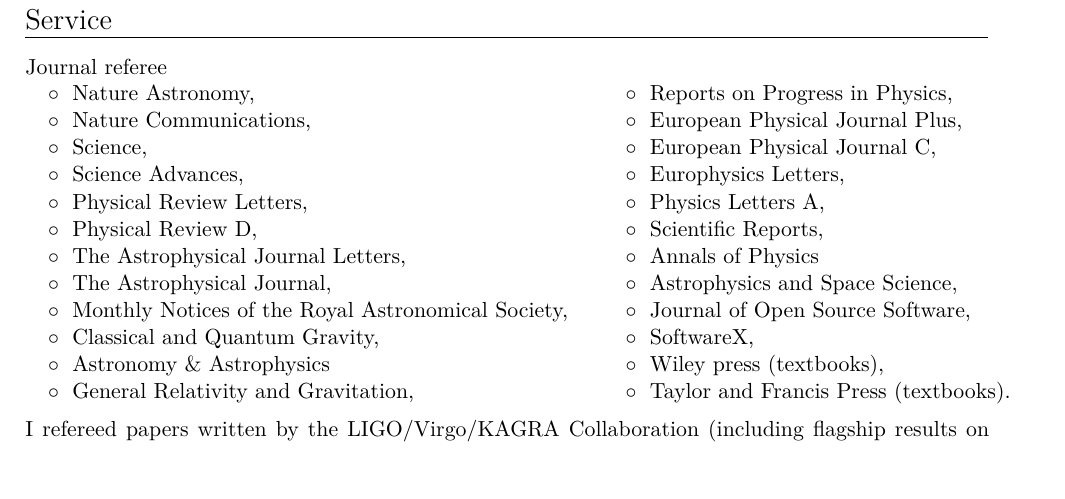
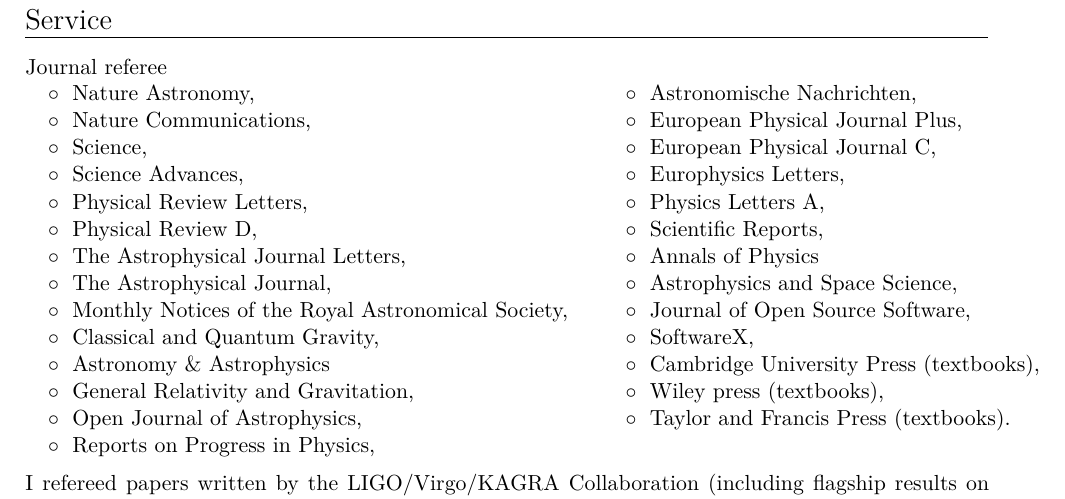
Before and after one commit to dgerosa/CV, a LaTeX CV (CV.tex): part of page 5 of 26 before the commit and part of page 5 of 27 after it, cut so that both start at the same text, the shorter picture padded with empty space. Compiled offline with XeLaTeX.

Commit message:
Thu Aug 13 10:06:10 CEST 2026

```diff
--- a/CV.tex
+++ b/CV.tex
@@ -358,7 +358,7 @@
 
 \textbf{\textcolor{black}{Journal referee}}\vspace{0.1cm}\\
 \begin{tabular}{@{\hskip 0.4cm}l@{\hskip 0.4in}l}
-$\circ\;$ Nature Astronomy,  & $\circ\;$   Reports on Progress in Physics,  \\
+$\circ\;$ Nature Astronomy,  & $\circ\;$  Astronomische Nachrichten,   \\
 $\circ\;$ Nature Communications,  & $\circ\;$   European Physical Journal Plus,   \\
 $\circ\;$ Science, & $\circ\;$ European Physical Journal C,  \\
 $\circ\;$ Science Advances, & $\circ\;$  Europhysics Letters, \\
@@ -368,8 +368,10 @@
 $\circ\;$ The Astrophysical Journal,  &  $\circ\;$ Astrophysics and Space Science, \\
 $\circ\;$  Monthly Notices of the Royal Astronomical Society, & $\circ\;$ Journal of Open Source Software,  \\
 $\circ\;$  Classical and Quantum Gravity, & $\circ\;$ SoftwareX, \\
-$\circ\;$  Astronomy \& Astrophysics & $\circ\;$  Wiley press (textbooks),\\
-$\circ\;$  General Relativity and Gravitation, & $\circ\;$ Taylor and Francis Press (textbooks).
+$\circ\;$  Astronomy \& Astrophysics & $\circ\;$  Cambridge University Press (textbooks),\\
+$\circ\;$  General Relativity and Gravitation, & $\circ\;$ Wiley press (textbooks), \\
+$\circ\;$  Open Journal of Astrophysics, & $\circ\;$ Taylor and Francis Press (textbooks). \\
+$\circ\;$  Reports on Progress in Physics,  &
  \\
 \end{tabular}
 
```
